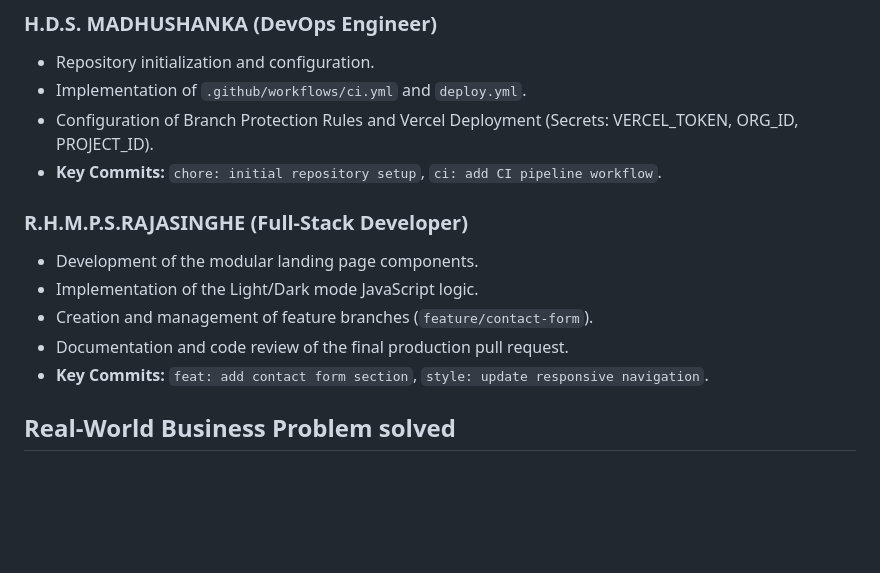
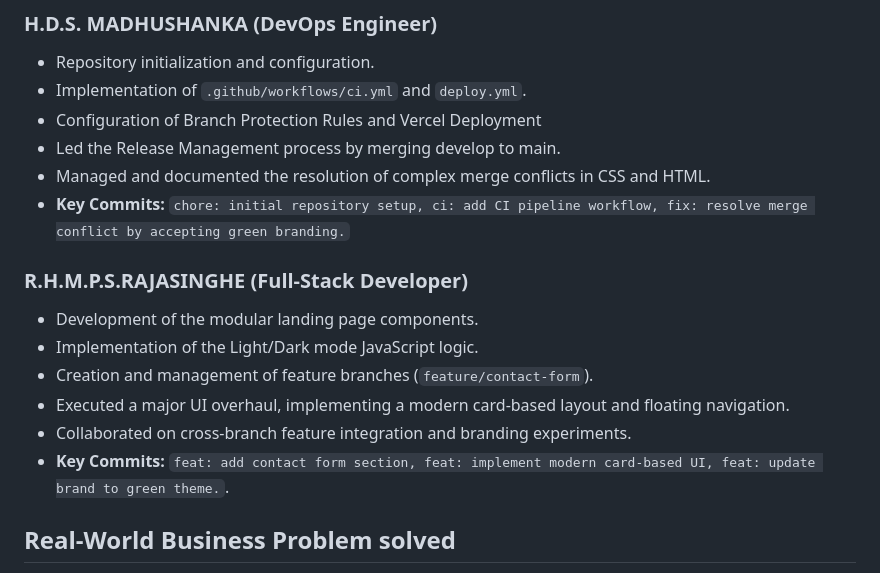
Before and after one commit to samitha01/portfolio-devops-assignment, a Markdown page: README.md, the part around the change. Drawn GitHub-style; blank space fills up the shorter version.

Commit message:
docs: update individual contributions with final project tasks

```diff
--- a/README.md
+++ b/README.md
@@ -61,16 +61,19 @@ Also a conflict occurred in src/styles/style.css during a merge between the feat
 
 - Repository initialization and configuration.
 - Implementation of `.github/workflows/ci.yml` and `deploy.yml`.
-- Configuration of Branch Protection Rules and Vercel Deployment (Secrets: VERCEL_TOKEN, ORG_ID, PROJECT_ID).
-- **Key Commits:** `chore: initial repository setup`, `ci: add CI pipeline workflow`.
+- Configuration of Branch Protection Rules and Vercel Deployment
+- Led the Release Management process by merging develop to main.
+- Managed and documented the resolution of complex merge conflicts in CSS and HTML.
+- **Key Commits:** `chore: initial repository setup, ci: add CI pipeline workflow, fix: resolve merge conflict by accepting green branding.`
 
 ### R.H.M.P.S.RAJASINGHE (Full-Stack Developer)
 
 - Development of the modular landing page components.
 - Implementation of the Light/Dark mode JavaScript logic.
 - Creation and management of feature branches (`feature/contact-form`).
-- Documentation and code review of the final production pull request.
-- **Key Commits:** `feat: add contact form section`, `style: update responsive navigation`.
+- Executed a major UI overhaul, implementing a modern card-based layout and floating navigation.
+- Collaborated on cross-branch feature integration and branding experiments.
+- **Key Commits:** `feat: add contact form section, feat: implement modern card-based UI, feat: update brand to green theme.`.
 
 ## Real-World Business Problem solved
 
```
